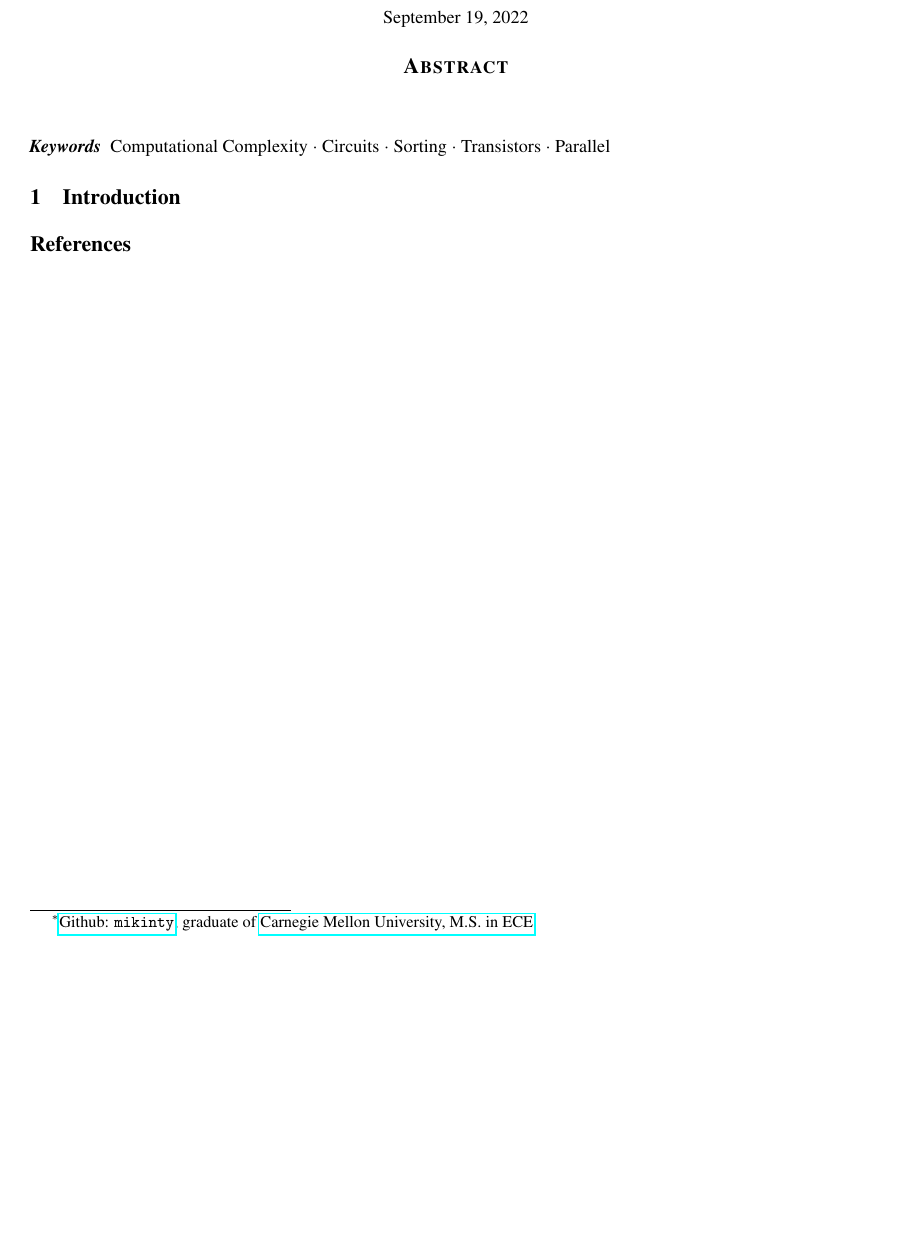
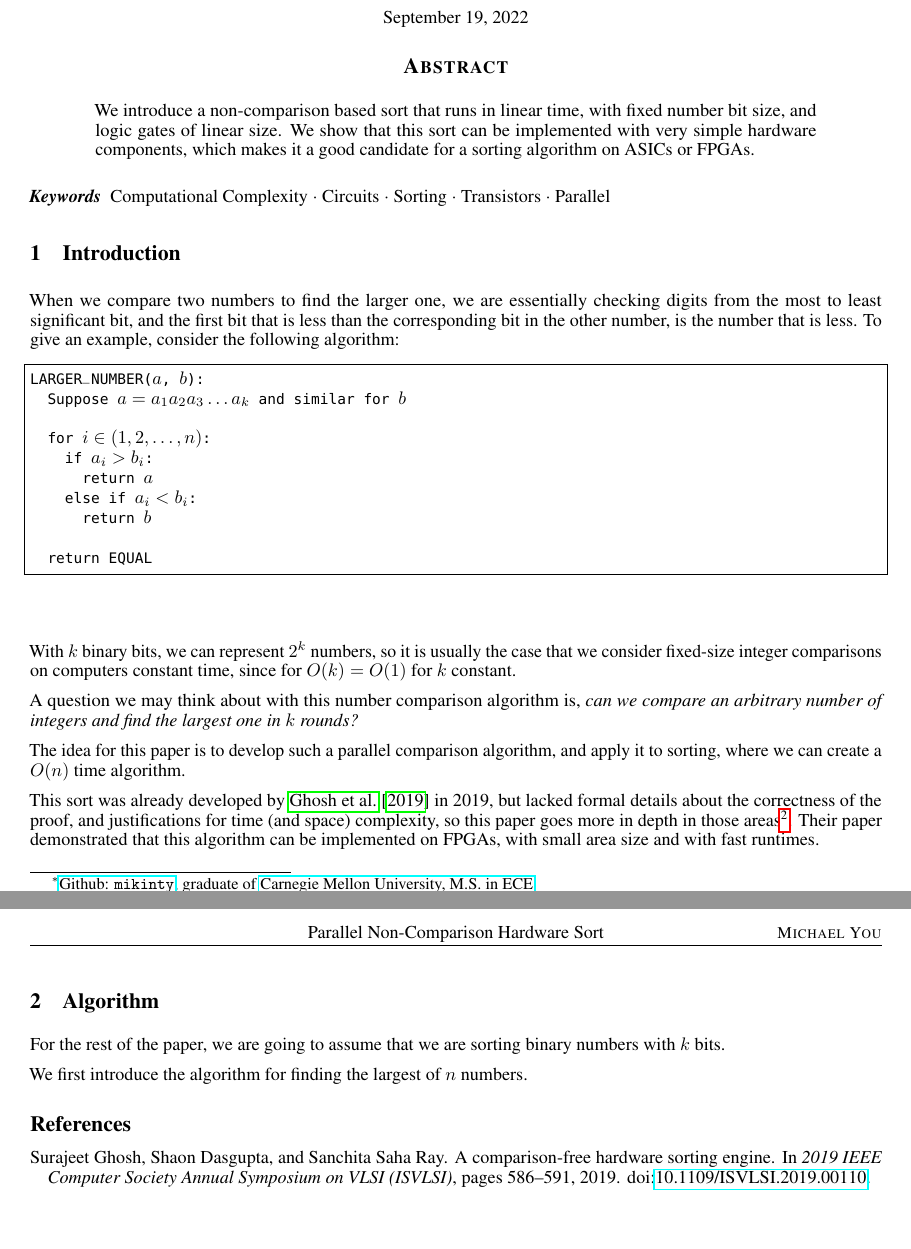
Before and after one commit to mikinty/parallel-non-comparison-sort, a LaTeX paper (main.tex, which reads util.sty): part of the page before the commit and two parts of pages 1 and 2 of 2 after it, the two joined at a grey line, cut so that both start at the same text, the shorter picture padded with empty space. Compiled offline with pdfLaTeX.

Commit message:
Motivate why we are sorting numbers through k rounds of comparison

```diff
--- a/main.tex
+++ b/main.tex
@@ -6,14 +6,45 @@
 \maketitle
 
 \begin{abstract}
+  We introduce a non-comparison based sort that runs in linear time, with fixed number bit size, and logic gates of linear size.
+  We show that this sort can be implemented with very simple hardware components, which makes it a good candidate for a sorting algorithm on ASICs or FPGAs.
 \end{abstract}
 
 \keywords{
   Computational Complexity \and Circuits \and Sorting \and Transistors \and Parallel
 }
 
+\section{Introduction}
+When we compare two numbers to find the larger one, we are essentially checking digits from the most to least significant bit, and the first bit that is less than the corresponding bit in the other number, is the number that is less.
+To give an example, consider the following algorithm:
 
-\section{Introduction}
+\begin{lstlisting}[label={alg:find_larger_number}]
+	LARGER_NUMBER($a$, $b$):
+    Suppose $a = a_1a_2a_3\dots a_k$ and similar for $b$
+
+    for $i \in (1, 2, \dots, n)$:
+      if $a_i > b_i$:
+        return $a$
+      else if $a_i < b_i$:
+        return $b$
+
+    return EQUAL
+\end{lstlisting}
+
+With $k$ binary bits, we can represent $2^k$ numbers, so it is usually the case that we consider fixed-size integer comparisons on computers constant time, since for $O(k) = O(1)$ for $k$ constant.
+
+A question we may think about with this number comparison algorithm is, \textit{can we compare an arbitrary number of integers and find the largest one in $k$ rounds?}
+
+The idea for this paper is to develop such a parallel comparison algorithm, and apply it to sorting, where we can create a $O(n)$ time algorithm.
+
+This sort was already developed by \cite{ghosh} in 2019, but lacked formal details about the correctness of the proof, and justifications for time (and space) complexity, so this paper goes more in depth in those areas\footnote{I also came up with this sorting algorithm independently, but that's not really a big deal because I doubt this algorithm is a new algorithm.}.
+Their paper demonstrated that this algorithm can be implemented on FPGAs, with small area size and with fast runtimes.
+
+\section{Algorithm}
+
+For the rest of the paper, we are going to assume that we are sorting binary numbers with $k$ bits.
+
+We first introduce the algorithm for finding the largest of $n$ numbers.
 
 \bibliographystyle{unsrtnat}
 \bibliography{references}
--- a/util.sty
+++ b/util.sty
@@ -134,7 +134,6 @@
 \newcommand{\Vmin}{V_\text{min}}
 
 % SIUNITX
-\sisetup{quotient-mode=fraction} % Output a/b as \frac{a}{b}
 \sisetup{per-mode=symbol}        % Output \per as / instead of ^-1
 \DeclareSIUnit\decade{dec}       % For Bode plots
 
```
Also changed, not shown: references.bib (added, +9 -0 lines), 1 other file.
